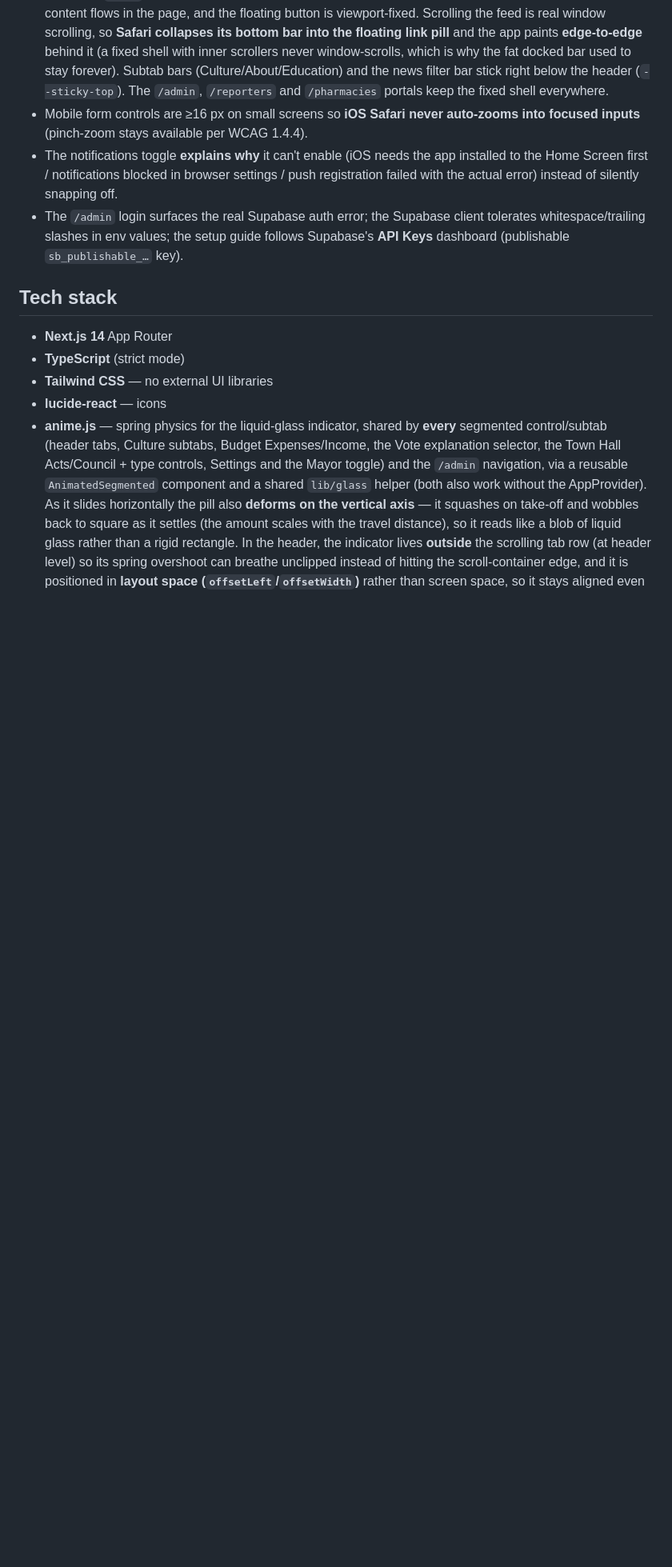
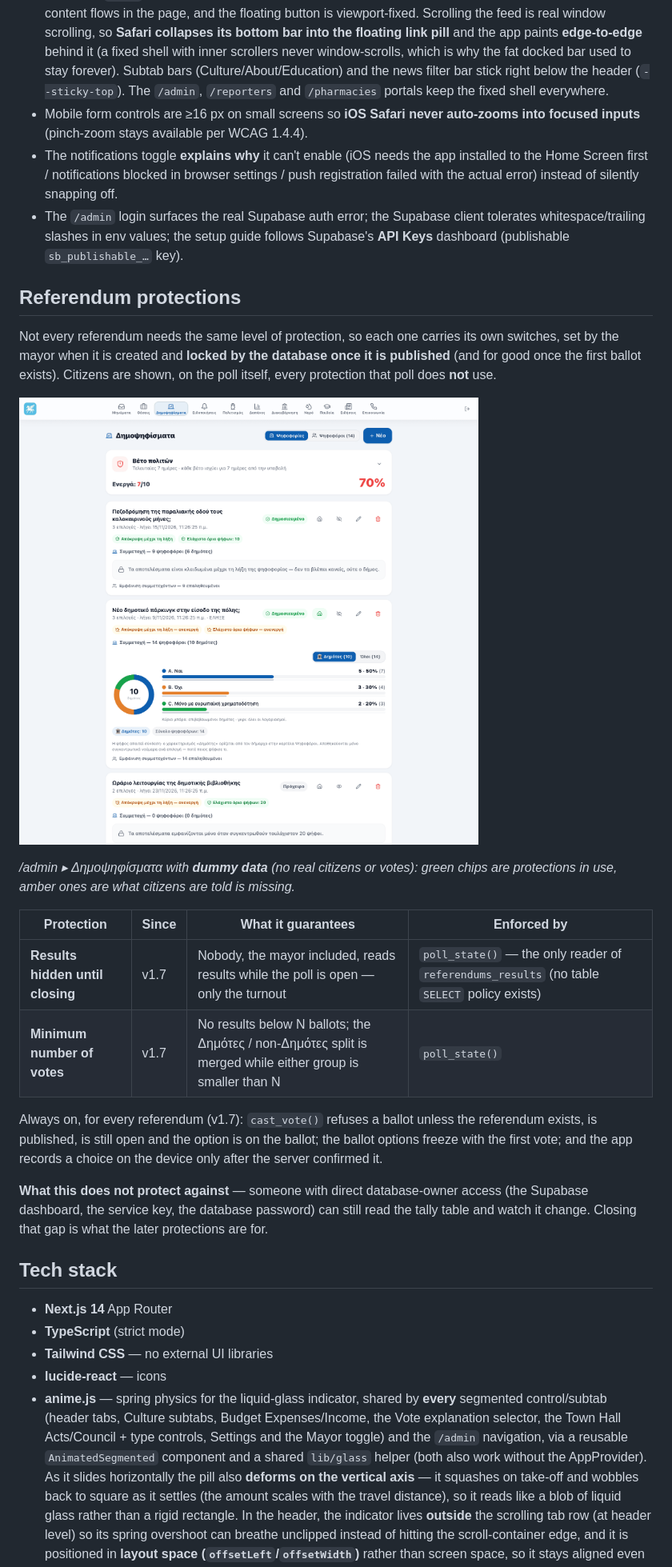
Before and after one commit to IliasPa/Lefkada, a Markdown page: README.md, the part around one of its changes. Shown at 80% size. Rendered like a GitHub page; pictures changed too: docs/admin-referendums.png (added); blank space fills up the shorter version.

```diff
--- a/README.md
+++ b/README.md
@@ -270,6 +272,23 @@ The app runs on an optional backend on **Supabase** (Postgres + Auth + Storage
 - The notifications toggle **explains why** it can't enable (iOS needs the app installed to the Home Screen first / notifications blocked in browser settings / push registration failed with the actual error) instead of silently snapping off.
 - The `/admin` login surfaces the real Supabase auth error; the Supabase client tolerates whitespace/trailing slashes in env values; the setup guide follows Supabase's **API Keys** dashboard (publishable `sb_publishable_…` key).
 
+## Referendum protections
+
+Not every referendum needs the same level of protection, so each one carries its own switches, set by the mayor when it is created and **locked by the database once it is published** (and for good once the first ballot exists). Citizens are shown, on the poll itself, every protection that poll does **not** use.
+
+![The mayor's /admin ▸ Δημοψηφίσματα page, with dummy data](docs/admin-referendums.png)
+
+_/admin ▸ Δημοψηφίσματα with **dummy data** (no real citizens or votes): green chips are protections in use, amber ones are what citizens are told is missing._
+
+| Protection | Since | What it guarantees | Enforced by |
+| --- | --- | --- | --- |
+| **Results hidden until closing** | v1.7 | Nobody, the mayor included, reads results while the poll is open — only the turnout | `poll_state()` — the only reader of `referendums_results` (no table `SELECT` policy exists) |
+| **Minimum number of votes** | v1.7 | No results below N ballots; the Δημότες / non-Δημότες split is merged while either group is smaller than N | `poll_state()` |
+
+Always on, for every referendum (v1.7): `cast_vote()` refuses a ballot unless the referendum exists, is published, is still open and the option is on the ballot; the ballot options freeze with the first vote; and the app records a choice on the device only after the server confirmed it.
+
+**What this does not protect against** — someone with direct database-owner access (the Supabase dashboard, the service key, the database password) can still read the tally table and watch it change. Closing that gap is what the later protections are for.
+
 ## Tech stack
 
 - **Next.js 14** App Router
```
Also changed, not shown: other parts of README.md (+3 -1 lines), SETUP_BACKEND.md (+25 -0 lines), 11 other files.
